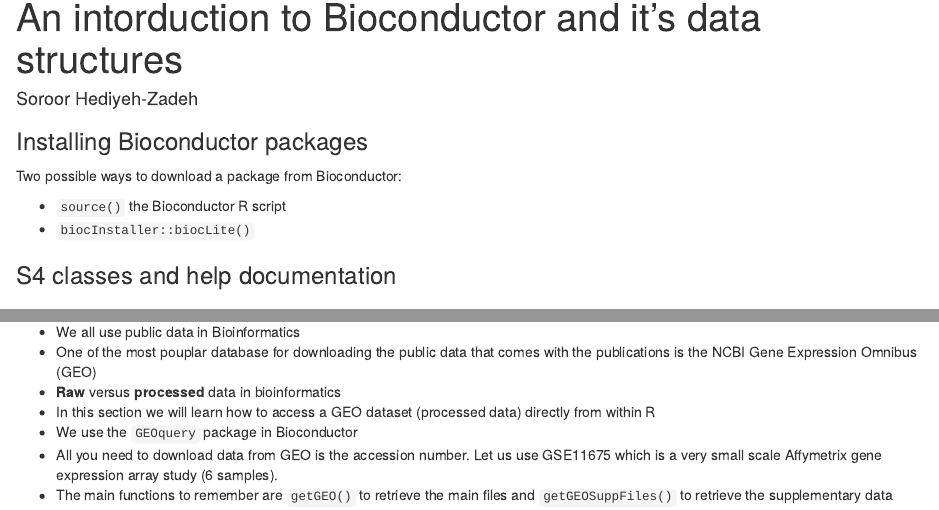
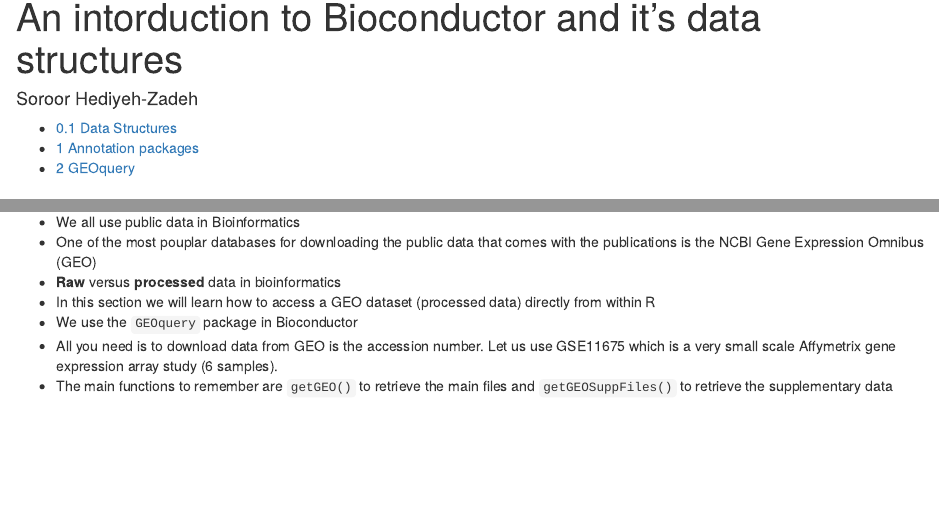
Before and after one commit to COMBINE-Australia/2017-05-19-bioconductor-melbourne, an R Markdown document (data_structures.Rmd): the page in a window 1100 px wide, from its top, and a second part further down, joined at a grey line. Rendered offline with R 4.5, knitr and Pandoc, with nearby package versions; some code elsewhere in the file could not run offline; common packages that the code uses without loading them are loaded.

Commit message:
finalise data structure

```diff
--- a/data_structures.Rmd
+++ b/data_structures.Rmd
@@ -1,4 +1,5 @@
 ---
 title: "An intorduction to Bioconductor and it's data structures"
 author: "Soroor Hediyeh-Zadeh"
-output: html_document
+output:
+  html_document:
@@ -9,12 +11,3 @@
-### Installing Bioconductor packages
-
-Two possible ways to download a package from Bioconductor:
-
-- `source()` the Bioconductor R script
-- `biocInstaller::biocLite()`
-
-
-### S4 classes and help documentation
 
 ## Data Structures
 
@@ -178,11 +171,11 @@
 # GEOquery
 
 - We all use public data in Bioinformatics
-- One of the most pouplar database for downloading the public data that comes with the publications is the NCBI Gene Expression Omnibus (GEO)
+- One of the most pouplar databases for downloading the public data that comes with the publications is the NCBI Gene Expression Omnibus (GEO)
 - **Raw** versus **processed** data in bioinformatics
 - In this section we will learn how to access a GEO dataset (processed data) directly from within R
 - We use the `GEOquery` package in Bioconductor
-- All you need to download data from GEO is the accession number. Let us use GSE11675 which is a
+- All you need is to download data from GEO is the accession number. Let us use GSE11675 which is a
 very small scale Affymetrix gene expression array study (6 samples).
 - The main functions to remember are `getGEO()` to retrieve the main files and `getGEOSuppFiles()` to retrieve the supplementary data
 
```
Also changed, not shown: data_structures.Rmd (15 more changed lines).
